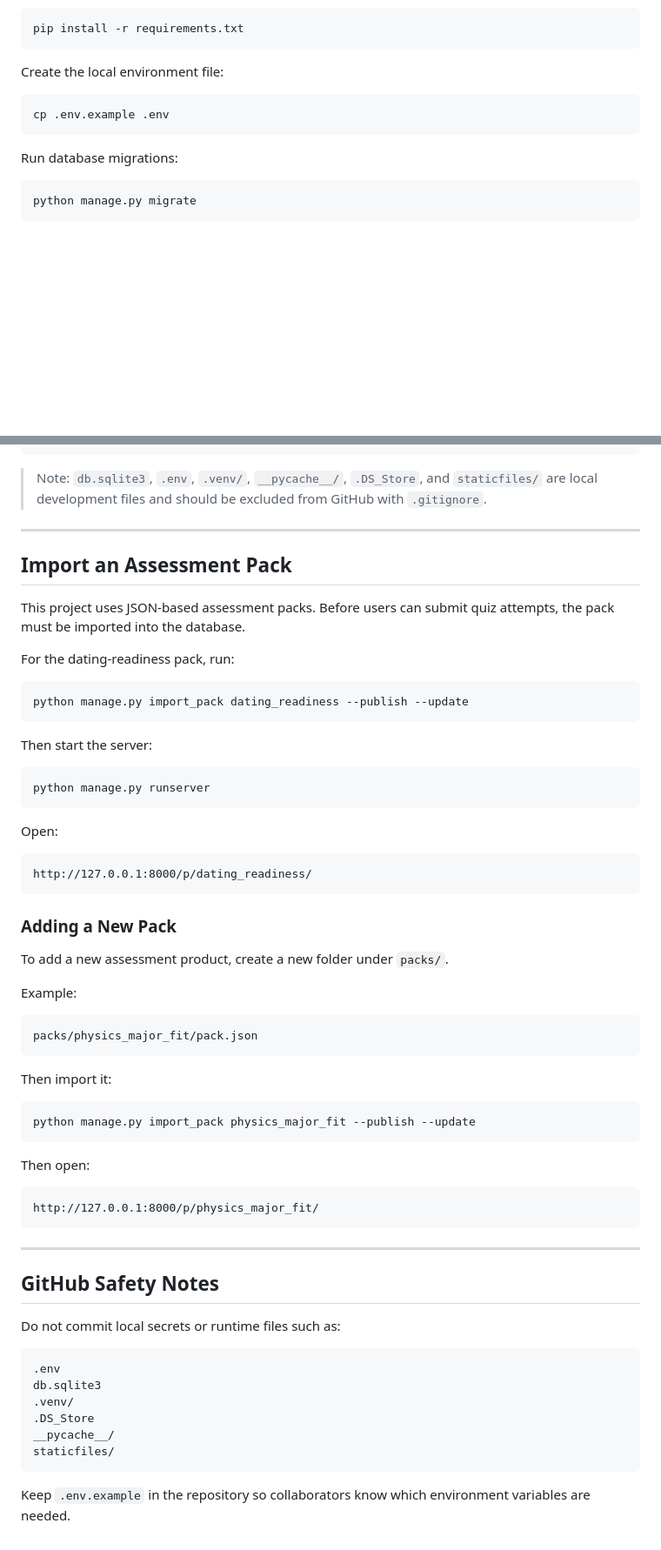
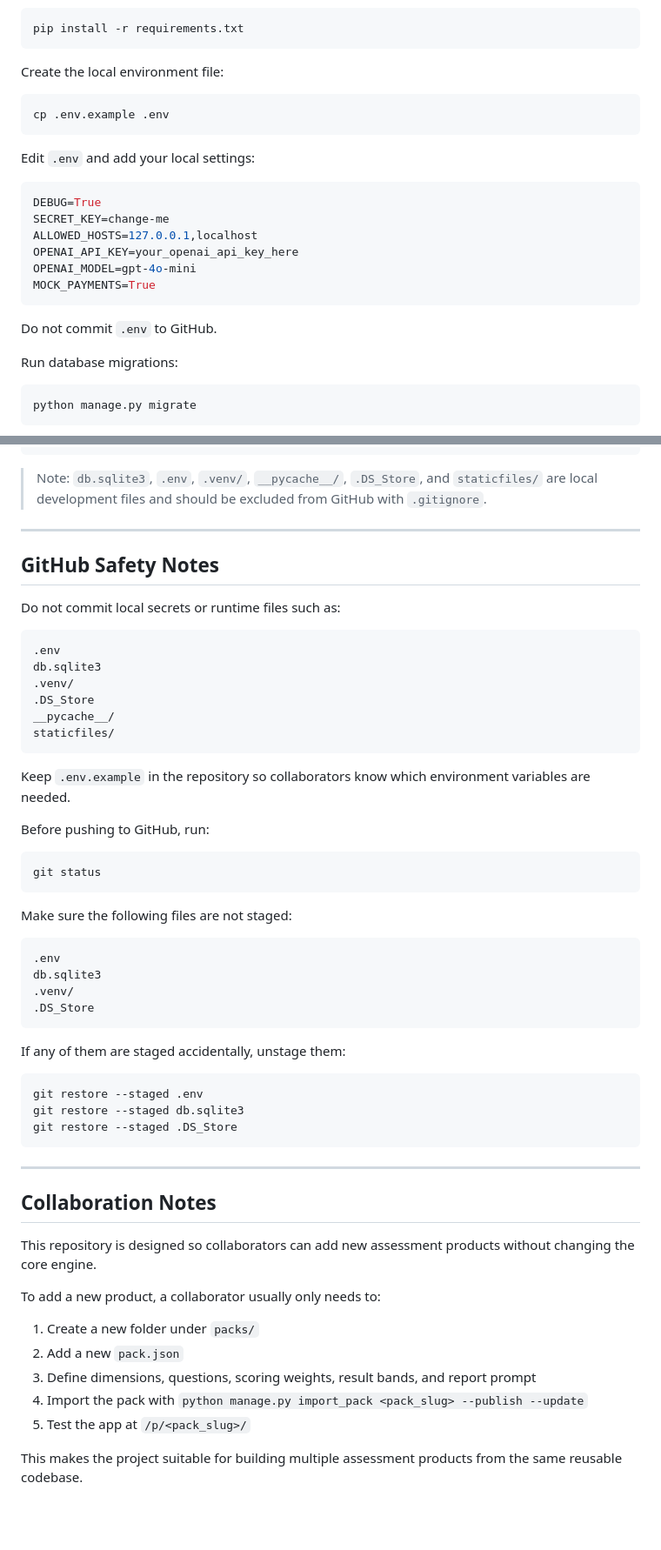
Before and after one commit to ShenghangWang/assessment-platform, a Markdown page: README.md, 2 parts joined by grey strips. Shown at 87% size. Drawn GitHub-style; blank space fills up the shorter version.

````diff
--- a/README.md
+++ b/README.md
@@ -84,6 +121,19 @@ Create the local environment file:
 cp .env.example .env
 ```
 
+Edit `.env` and add your local settings:
+
+```env
+DEBUG=True
+SECRET_KEY=change-me
+ALLOWED_HOSTS=127.0.0.1,localhost
+OPENAI_API_KEY=your_openai_api_key_here
+OPENAI_MODEL=gpt-4o-mini
+MOCK_PAYMENTS=True
+```
+
+Do not commit `.env` to GitHub.
+
 Run database migrations:
 
 ```bash
@@ -181,52 +371,6 @@ assessment_platform/
 
 ---
 
-## Import an Assessment Pack
-
-This project uses JSON-based assessment packs. Before users can submit quiz attempts, the pack must be imported into the database.
-
-For the dating-readiness pack, run:
-
-```bash
-python manage.py import_pack dating_readiness --publish --update
-```
-
-Then start the server:
-
-```bash
-python manage.py runserver
-```
-
-Open:
-
-```text
-http://127.0.0.1:8000/p/dating_readiness/
-```
-
-### Adding a New Pack
-
-To add a new assessment product, create a new folder under `packs/`.
-
-Example:
-
-```text
-packs/physics_major_fit/pack.json
-```
-
-Then import it:
-
-```bash
-python manage.py import_pack physics_major_fit --publish --update
-```
-
-Then open:
-
-```text
-http://127.0.0.1:8000/p/physics_major_fit/
-```
-
----
-
 ## GitHub Safety Notes
 
 Do not commit local secrets or runtime files such as:
@@ -241,3 +385,42 @@ staticfiles/
 ```
 
 Keep `.env.example` in the repository so collaborators know which environment variables are needed.
+
+Before pushing to GitHub, run:
+
+```bash
+git status
+```
+
+Make sure the following files are not staged:
+
+```text
+.env
+db.sqlite3
+.venv/
+.DS_Store
+```
+
+If any of them are staged accidentally, unstage them:
+
+```bash
+git restore --staged .env
+git restore --staged db.sqlite3
+git restore --staged .DS_Store
+```
+
+---
+
+## Collaboration Notes
+
+This repository is designed so collaborators can add new assessment products without changing the core engine.
+
+To add a new product, a collaborator usually only needs to:
+
+1. Create a new folder under `packs/`
+2. Add a new `pack.json`
+3. Define dimensions, questions, scoring weights, result bands, and report prompt
+4. Import the pack with `python manage.py import_pack <pack_slug> --publish --update`
+5. Test the app at `/p/<pack_slug>/`
+
+This makes the project suitable for building multiple assessment products from the same reusable codebase.
````
Also changed, not shown: other parts of README.md (+182 -5 lines).
